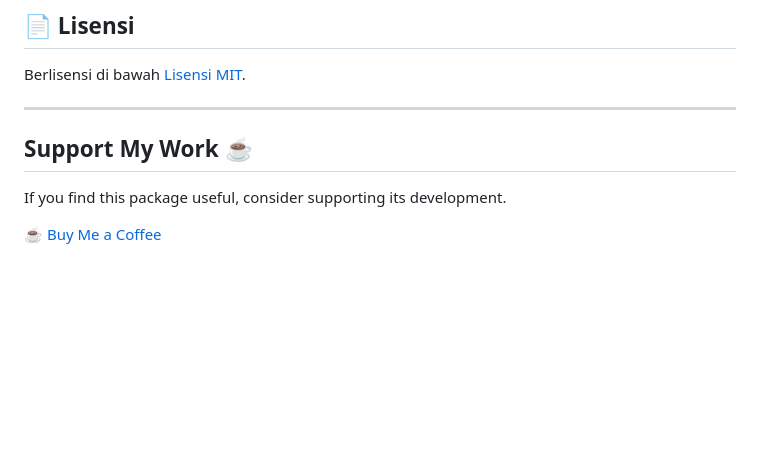
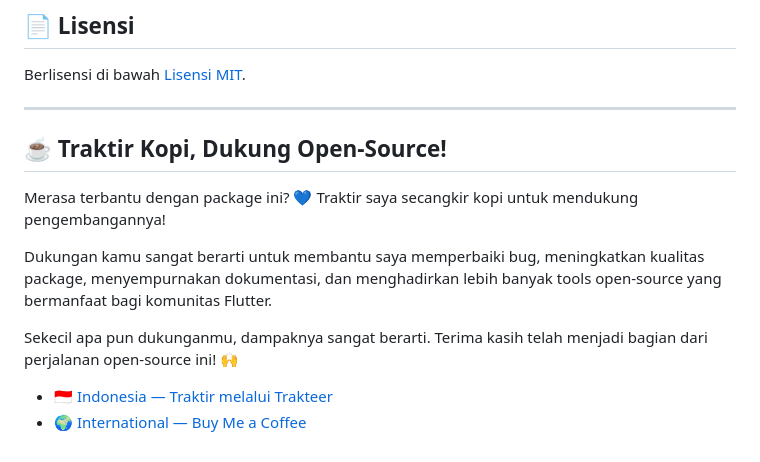
Before and after one commit to block7code/indonesian_soundbox, a Markdown page: README.md, the part around the change. GitHub-like rendering; blank space fills up the shorter version.

Commit message:
add Traktir Kopi

```diff
--- a/README.md
+++ b/README.md
@@ -143,8 +143,14 @@ Berlisensi di bawah [Lisensi MIT](LICENSE).
 
 ---
 
-## Support My Work ☕
 
-If you find this package useful, consider supporting its development.
+## ☕ Traktir Kopi, Dukung Open-Source!
 
-[☕ Buy Me a Coffee](https://buymeacoffee.com/block7code)
+Merasa terbantu dengan package ini? 💙 Traktir saya secangkir kopi untuk mendukung pengembangannya!
+
+Dukungan kamu sangat berarti untuk membantu saya memperbaiki bug, meningkatkan kualitas package, menyempurnakan dokumentasi, dan menghadirkan lebih banyak tools open-source yang bermanfaat bagi komunitas Flutter.
+
+Sekecil apa pun dukunganmu, dampaknya sangat berarti. Terima kasih telah menjadi bagian dari perjalanan open-source ini! 🙌
+
+- 🇮🇩 [Indonesia — Traktir melalui Trakteer](https://trakteer.id/block7code)
+- 🌍 [International — Buy Me a Coffee](https://buymeacoffee.com/block7code)
```
